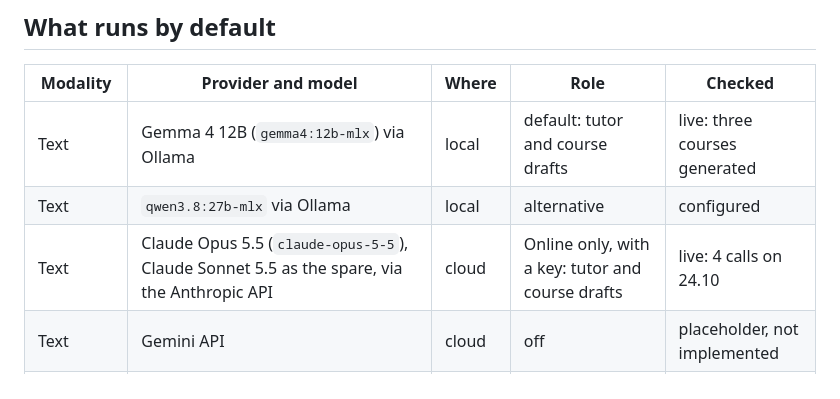
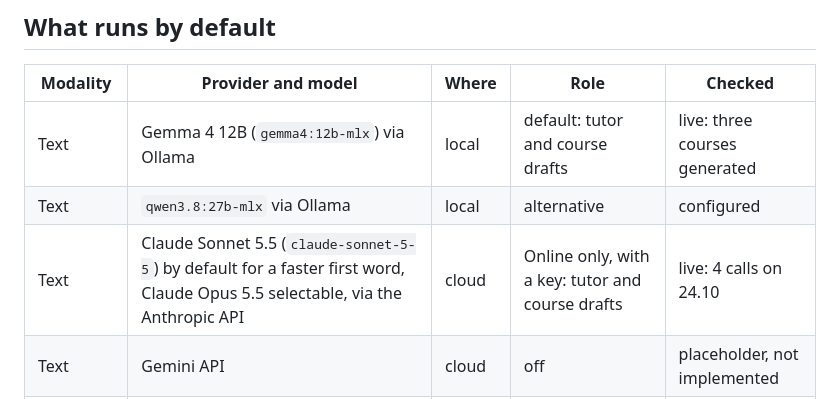
Before and after one commit to postnikov/understandity, a Markdown page: README.md, the part around the change. GitHub-like rendering.

Commit message:
docs(readme): online tutor defaults to sonnet 5.5, opus selectable
Co-Authored-By: Claude Opus 5.5 <noreply@anthropic.com>

```diff
--- a/README.md
+++ b/README.md
@@ -111,7 +111,7 @@ server    127.0.0.1:8787                 Hono on Node 22
 |---|---|---|---|---|
 | Text | Gemma 4 12B (`gemma4:12b-mlx`) via Ollama | local | default: tutor and course drafts | live: three courses generated |
 | Text | `qwen3.8:27b-mlx` via Ollama | local | alternative | configured |
-| Text | Claude Opus 5.5 (`claude-opus-5-5`), Claude Sonnet 5.5 as the spare, via the Anthropic API | cloud | Online only, with a key: tutor and course drafts | live: 4 calls on 24.10 |
+| Text | Claude Sonnet 5.5 (`claude-sonnet-5-5`) by default for a faster first word, Claude Opus 5.5 selectable, via the Anthropic API | cloud | Online only, with a key: tutor and course drafts | live: 4 calls on 24.10 |
 | Text | Gemini API | cloud | off | placeholder, not implemented |
 | Speech → text | Whisper large-v3-turbo via whisper.cpp | local | default | live |
 | Speech → text | Gemma 4 12B audio input via Ollama | local | alternative | live |
```
